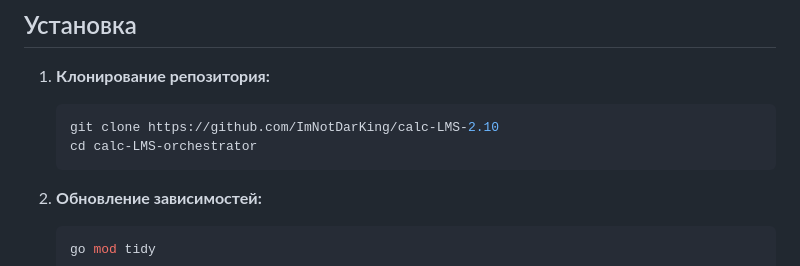
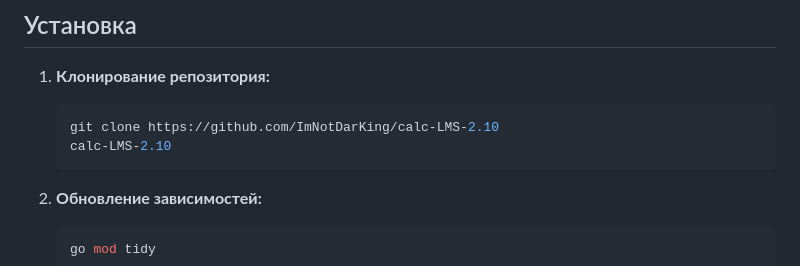
Before and after one commit to ImNotDarKing/calc-LMS-5.1, a Markdown page: README.md, the part around the change. Drawn GitHub-style.

````diff
--- a/README.md
+++ b/README.md
@@ -51,7 +51,7 @@ calc-LMS-orchestrator/
 
    ```bash
    git clone https://github.com/ImNotDarKing/calc-LMS-2.10
-   cd calc-LMS-orchestrator
+   calc-LMS-2.10
    ```
 
 2. **Обновление зависимостей:**
````
